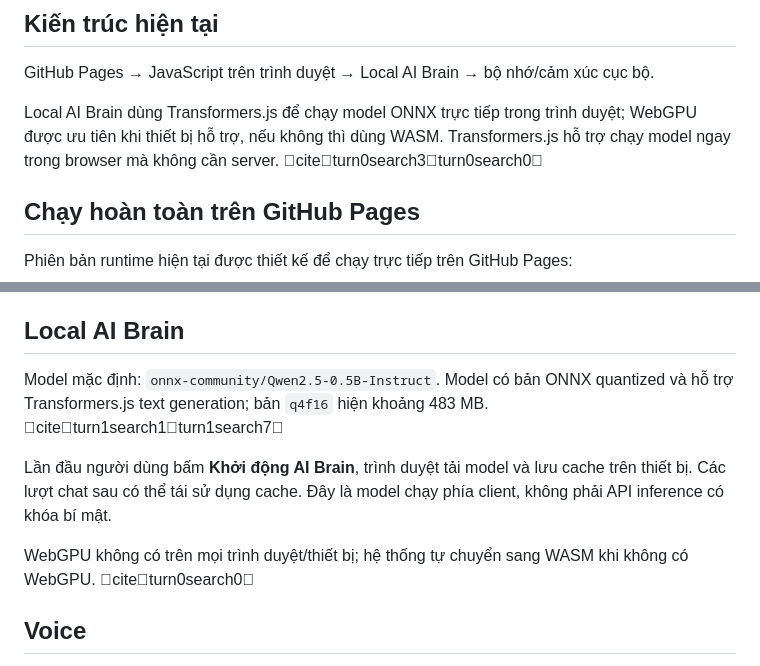
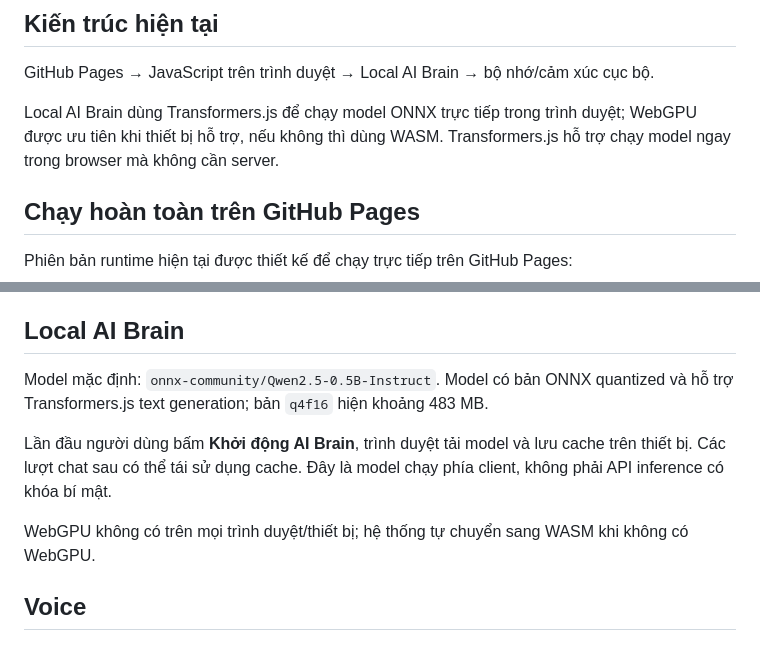
Before and after one commit to hoanggiaktsda-beep/Nguoi-yeu-ai, a Markdown page: README.md, 2 parts joined by grey strips. GitHub-like rendering.

Commit message:
docs: clean repository documentation citations

```diff
--- a/README.md
+++ b/README.md
@@ -23,7 +23,7 @@ AI companion **thuần Việt**: một nhân vật cố định, Character DNA,
 
 GitHub Pages → JavaScript trên trình duyệt → Local AI Brain → bộ nhớ/cảm xúc cục bộ.
 
-Local AI Brain dùng Transformers.js để chạy model ONNX trực tiếp trong trình duyệt; WebGPU được ưu tiên khi thiết bị hỗ trợ, nếu không thì dùng WASM. Transformers.js hỗ trợ chạy model ngay trong browser mà không cần server. citeturn0search3turn0search0
+Local AI Brain dùng Transformers.js để chạy model ONNX trực tiếp trong trình duyệt; WebGPU được ưu tiên khi thiết bị hỗ trợ, nếu không thì dùng WASM. Transformers.js hỗ trợ chạy model ngay trong browser mà không cần server.
 
 ## Chạy hoàn toàn trên GitHub Pages
 
@@ -55,11 +55,11 @@ Collector thật cho TikTok / YouTube / Instagram / Facebook / Google Trends c
 
 ## Local AI Brain
 
-Model mặc định: `onnx-community/Qwen2.5-0.5B-Instruct`. Model có bản ONNX quantized và hỗ trợ Transformers.js text generation; bản `q4f16` hiện khoảng 483 MB. citeturn1search1turn1search7
+Model mặc định: `onnx-community/Qwen2.5-0.5B-Instruct`. Model có bản ONNX quantized và hỗ trợ Transformers.js text generation; bản `q4f16` hiện khoảng 483 MB.
 
 Lần đầu người dùng bấm **Khởi động AI Brain**, trình duyệt tải model và lưu cache trên thiết bị. Các lượt chat sau có thể tái sử dụng cache. Đây là model chạy phía client, không phải API inference có khóa bí mật.
 
-WebGPU không có trên mọi trình duyệt/thiết bị; hệ thống tự chuyển sang WASM khi không có WebGPU. citeturn0search0
+WebGPU không có trên mọi trình duyệt/thiết bị; hệ thống tự chuyển sang WASM khi không có WebGPU.
 
 ## Voice
 
```
